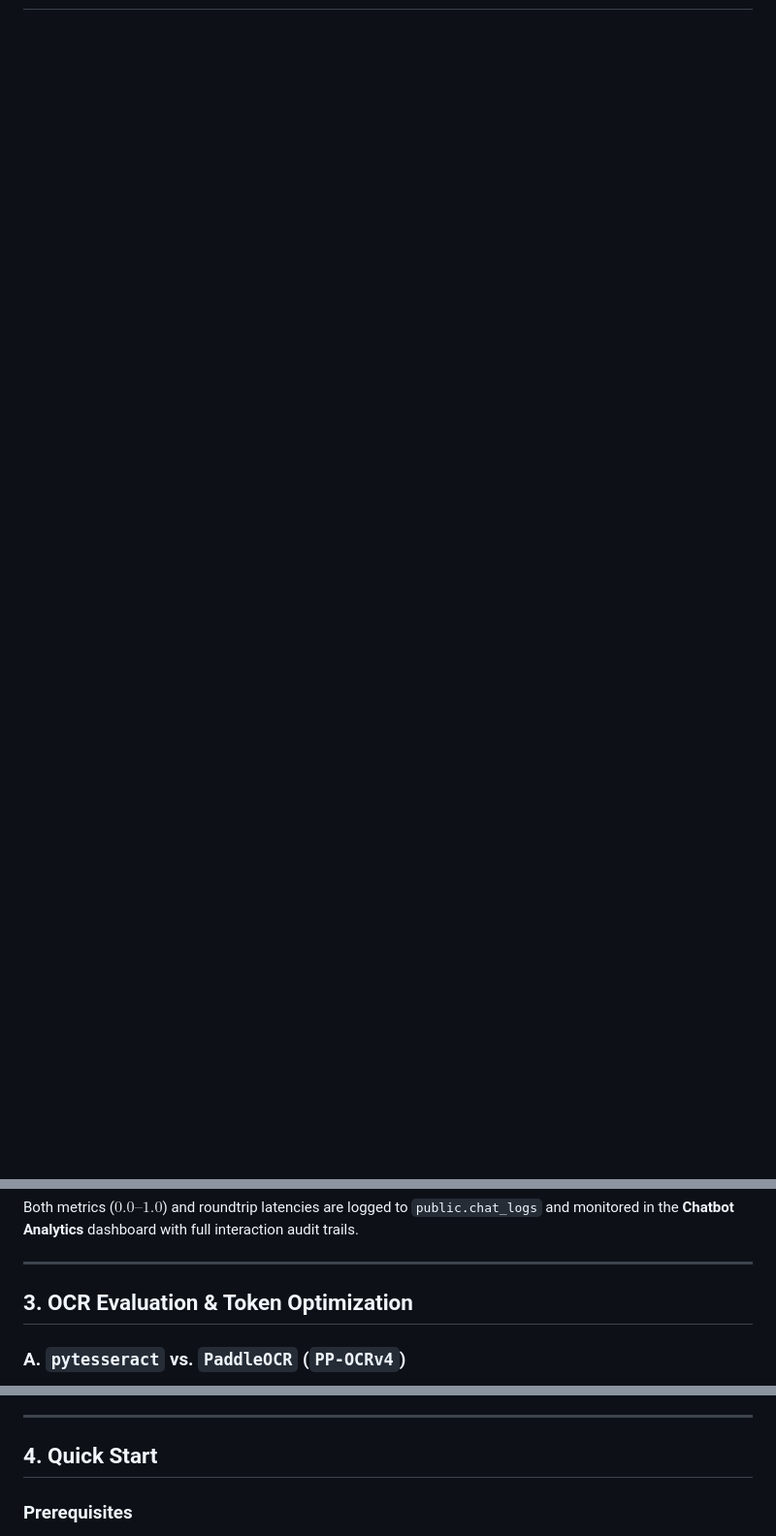
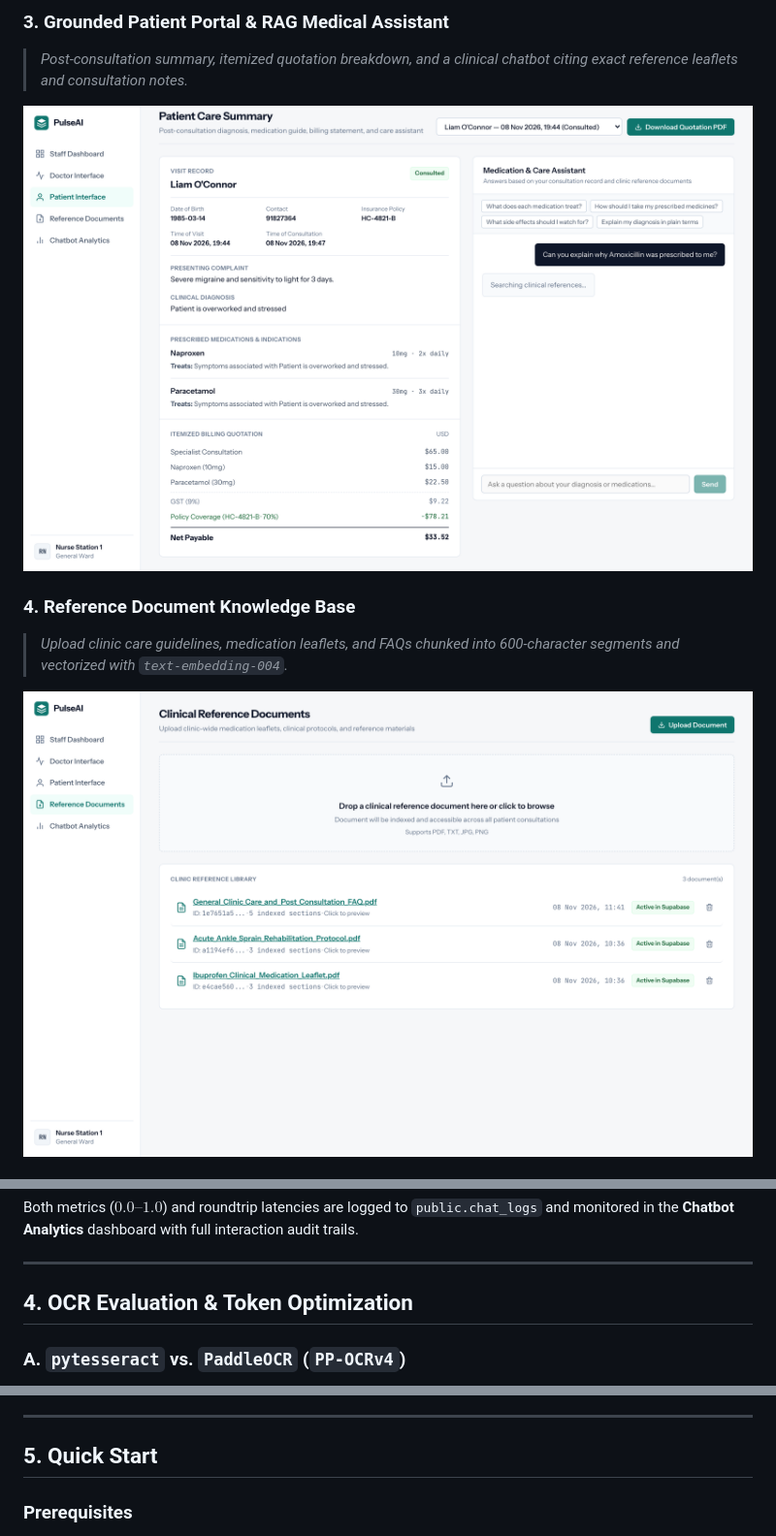
Before and after one commit to ginnnn-e/pulse-ai, a Markdown page: README.md, 3 parts joined by grey strips. Shown at 97% size. Rendered like a GitHub page; pictures changed too: docs/screenshots/03_patient_portal_chat.png (added), docs/screenshots/04_reference_documents.png (added); blank space fills up the shorter version.

```diff
--- a/README.md
+++ b/README.md
@@ -15,0 +32,14 @@
+### 3. Grounded Patient Portal & RAG Medical Assistant
+> *Post-consultation summary, itemized quotation breakdown, and a clinical chatbot citing exact reference leaflets and consultation notes.*
+
+<p align="center">
+  <img src="docs/screenshots/03_patient_portal_chat.png" alt="Patient Portal and RAG Assistant" width="100%" />
+</p>
+
+### 4. Reference Document Knowledge Base
+> *Upload clinic care guidelines, medication leaflets, and FAQs chunked into 600-character segments and vectorized with `text-embedding-004`.*
+
+<p align="center">
+  <img src="docs/screenshots/04_reference_documents.png" alt="Reference Documents Knowledge Base" width="100%" />
+</p>
+
@@ -84,7 +124,7 @@ Both metrics ($0.0 \text{--} 1.0$) and roundtrip latencies are logged to `public
 
 ---
 
-## 3. OCR Evaluation & Token Optimization
+## 4. OCR Evaluation & Token Optimization
 
 ### A. `pytesseract` vs. `PaddleOCR` (`PP-OCRv4`)
 We evaluated `pytesseract` against `PaddleOCR` (`PP-OCRv4_mobile`) across typed PDFs, neat block handwriting, and freehand cursive camera photos:
@@ -112,7 +152,7 @@ We evaluated `pytesseract` against `PaddleOCR` (`PP-OCRv4_mobile`) across typed
 
 ---
 
-## 4. Quick Start
+## 5. Quick Start
 
 ### Prerequisites
 - Node.js 18+ and Python 3.10+
```
Also changed, not shown: other parts of README.md (+27 -1 lines), docs/screenshots/01_staff_dashboard.png (added), docs/screenshots/02_doctor_interface.png (added), docs/screenshots/05_assistant_telemetry_ragas.png (added).
